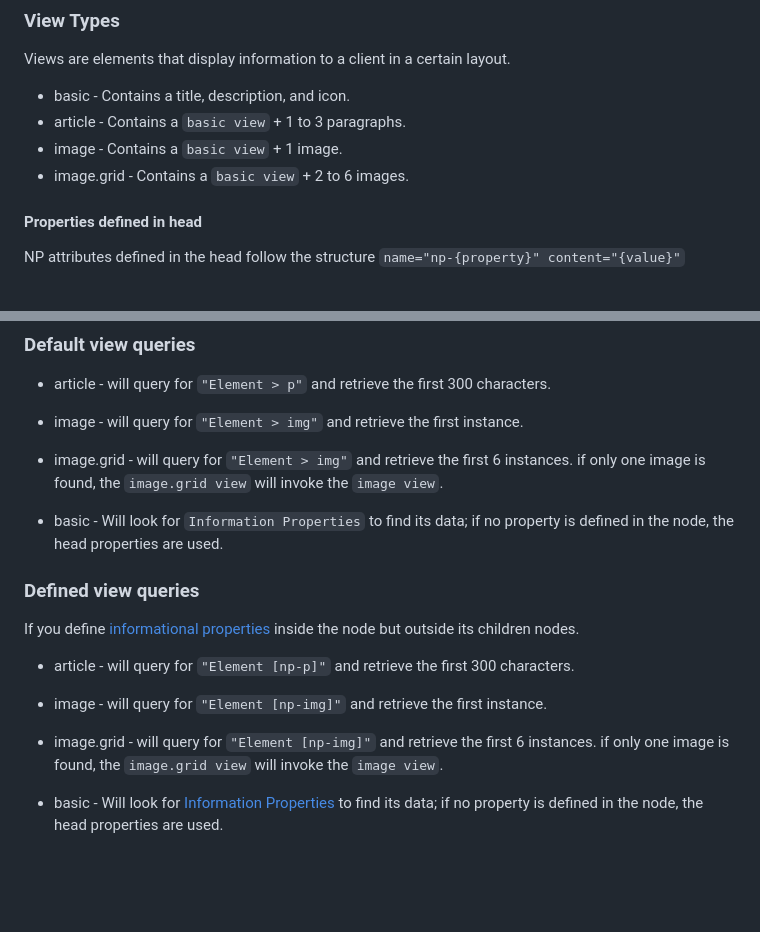
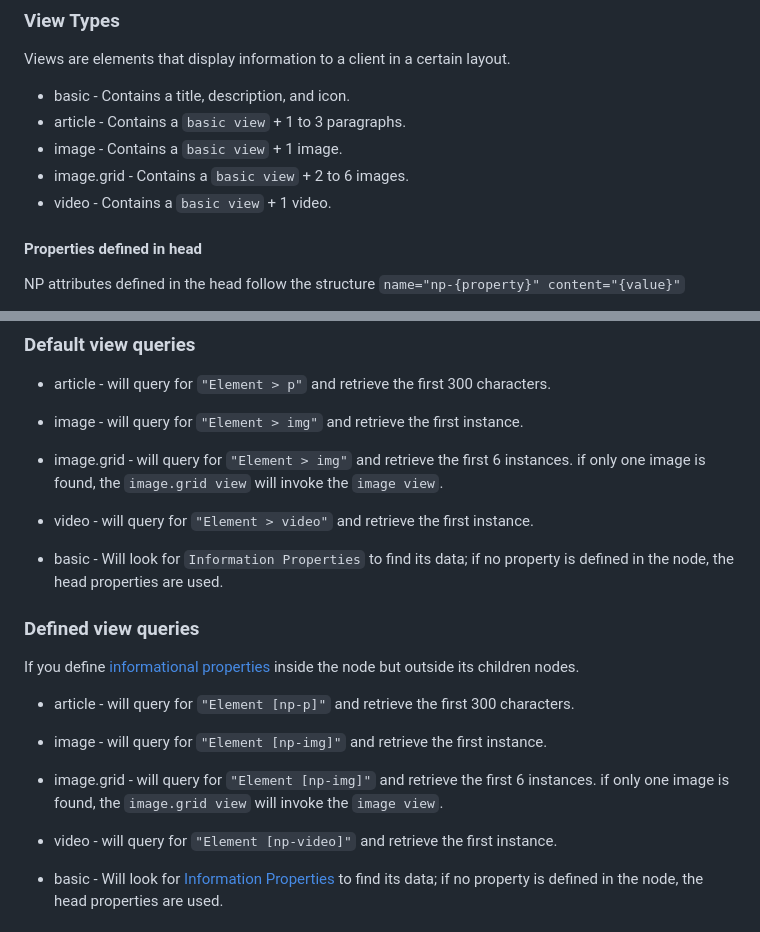
Before and after one commit to theoromeo/NextPage-Parser, a Markdown page: readme.md, 2 parts joined by grey strips. Drawn GitHub-style; blank space fills up the shorter version.

Commit message:
feat: update video view object

```diff
--- a/readme.md
+++ b/readme.md
@@ -30,6 +30,7 @@ Views are elements that display information to a client in a certain layout.
 - article - Contains a `basic view` + 1 to 3 paragraphs.
 - image - Contains a `basic view` + 1 image.
 - image.grid - Contains a `basic view` + 2 to 6 images.
+- video - Contains a `basic view` + 1 video.
 
 #### Properties defined in head
 NP attributes defined in the head follow the structure `name="np-{property}" content="{value}"`
@@ -126,7 +127,10 @@ By default, views will look at the children of their element to find their data.
 
 - image.grid - will query for `"Element > img"` and retrieve the first 6 instances. if only one image is found, the `image.grid view` will invoke the `image view`.
 
+- video - will query for `"Element > video"` and retrieve the first instance.
+
 - basic - Will look for `Information Properties` to find its data; if no property is defined in the node, the head properties are used.
+
 
 ### Defined view queries
 If you define [informational properties](#informational-properties) inside the node but outside its children nodes.
@@ -136,6 +140,8 @@ If you define [informational properties](#informational-properties) inside the n
 - image - will query for `"Element [np-img]"` and retrieve the first instance.
 
 - image.grid - will query for `"Element [np-img]"` and retrieve the first 6 instances. if only one image is found, the `image.grid view` will invoke the `image view`.
+
+- video - will query for `"Element [np-video]"` and retrieve the first instance.
 
 - basic - Will look for [Information Properties](#informational-properties) to find its data; if no property is defined in the node, the head properties are used.
 
```
